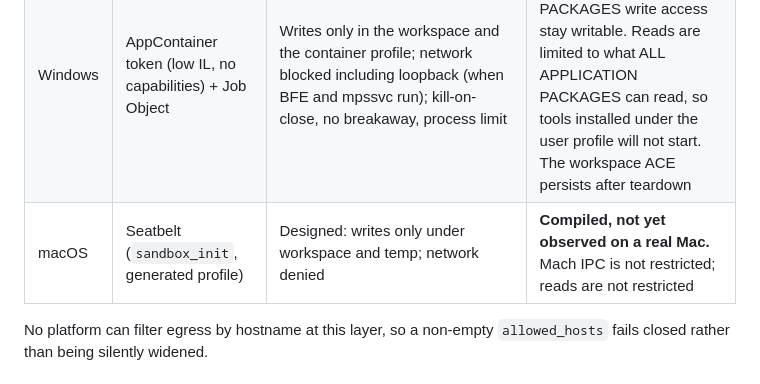
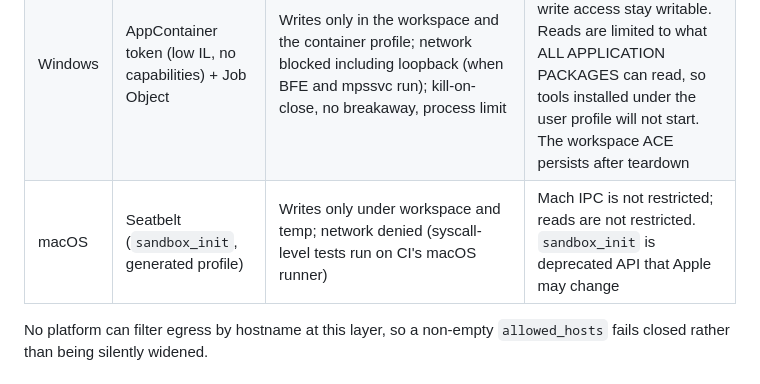
Before and after one commit to bhaskargurram-ai/writ, a Markdown page: docs/THREAT_MODEL.md, the part around the change. GitHub-like rendering.

Commit message:
docs(threat-model): macOS Seatbelt boundary is verified on CI's macOS runner
Co-Authored-By: Claude Opus 5.5 (1M context) <noreply@anthropic.com>

```diff
--- a/docs/THREAT_MODEL.md
+++ b/docs/THREAT_MODEL.md
@@ -27,7 +27,7 @@ running machine rather than assuming from the OS.
 |---|---|---|---|
 | Linux | Landlock (all write rights of the running ABI) + seccomp | Writes only under the workspace, a private temp dir and `/dev/{null,zero,full}`; `socket()` of every family, non-unix `socketpair` and `io_uring` return EPERM; holds as root | Reads and exec are not restricted. Landlock ABI v1–2 cannot cover truncate (refused in Required mode). Workspaces on 9p/drvfs (WSL `/mnt/c`) are refused because Landlock misbehaves there |
 | Windows | AppContainer token (low IL, no capabilities) + Job Object | Writes only in the workspace and the container profile; network blocked including loopback (when BFE and mpssvc run); kill-on-close, no breakaway, process limit | Objects that grant ALL APPLICATION PACKAGES write access stay writable. Reads are limited to what ALL APPLICATION PACKAGES can read, so tools installed under the user profile will not start. The workspace ACE persists after teardown |
-| macOS | Seatbelt (`sandbox_init`, generated profile) | Designed: writes only under workspace and temp; network denied | **Compiled, not yet observed on a real Mac.** Mach IPC is not restricted; reads are not restricted |
+| macOS | Seatbelt (`sandbox_init`, generated profile) | Writes only under workspace and temp; network denied (syscall-level tests run on CI's macOS runner) | Mach IPC is not restricted; reads are not restricted. `sandbox_init` is deprecated API that Apple may change |
 
 No platform can filter egress by hostname at this layer, so a non-empty
 `allowed_hosts` fails closed rather than being silently widened.
```
